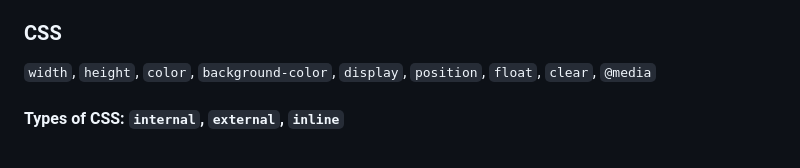
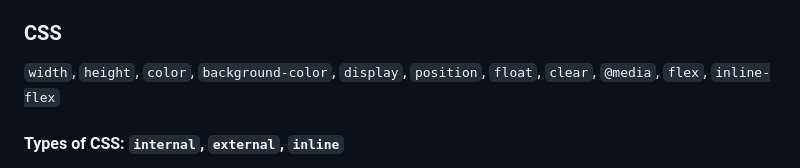
Before and after one commit to ZYMNZ/WebDev, a Markdown page: README.md, the part around the change. Drawn GitHub-style.

```diff
--- a/README.md
+++ b/README.md
@@ -7,7 +7,7 @@
    `img`, `style`, `link`, `hr`, `meta`
 
 ### CSS
-  `width`, `height`, `color`, `background-color`, `display`, `position`, `float`, `clear`, `@media`
+  `width`, `height`, `color`, `background-color`, `display`, `position`, `float`, `clear`, `@media`, `flex`, `inline-flex`
 
 #### Types of CSS: `internal`, `external`, `inline`
   - internal: Write the CSS code in the **SAME** HTML file using the `<style></style>` tag. <br>
```
